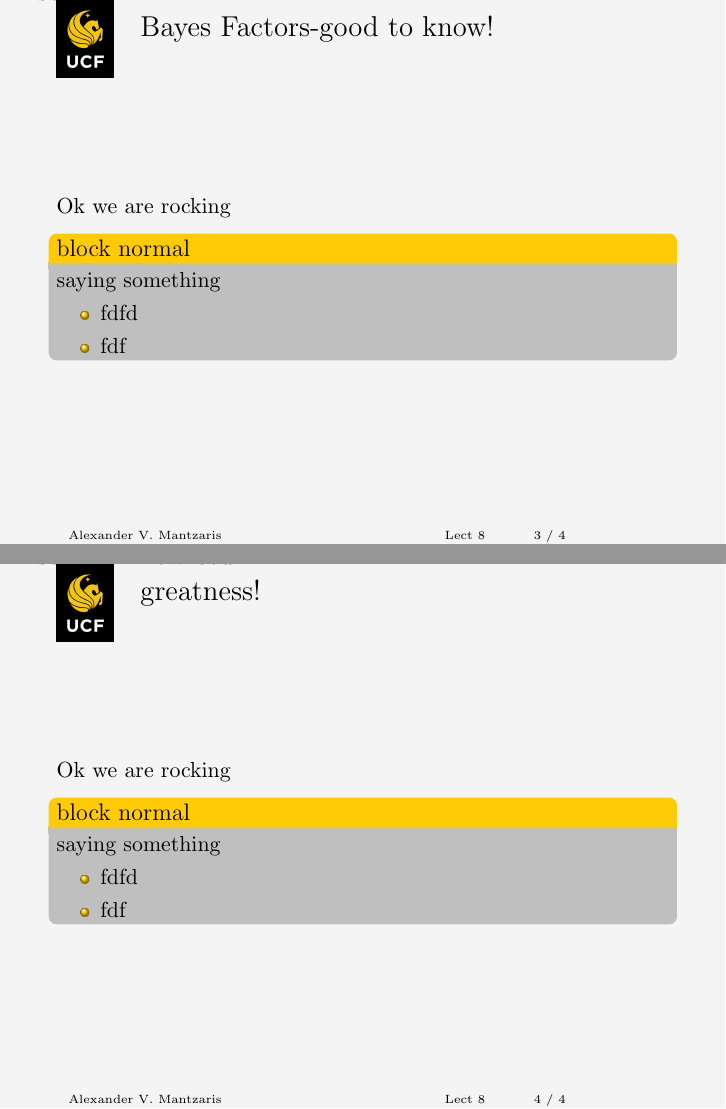
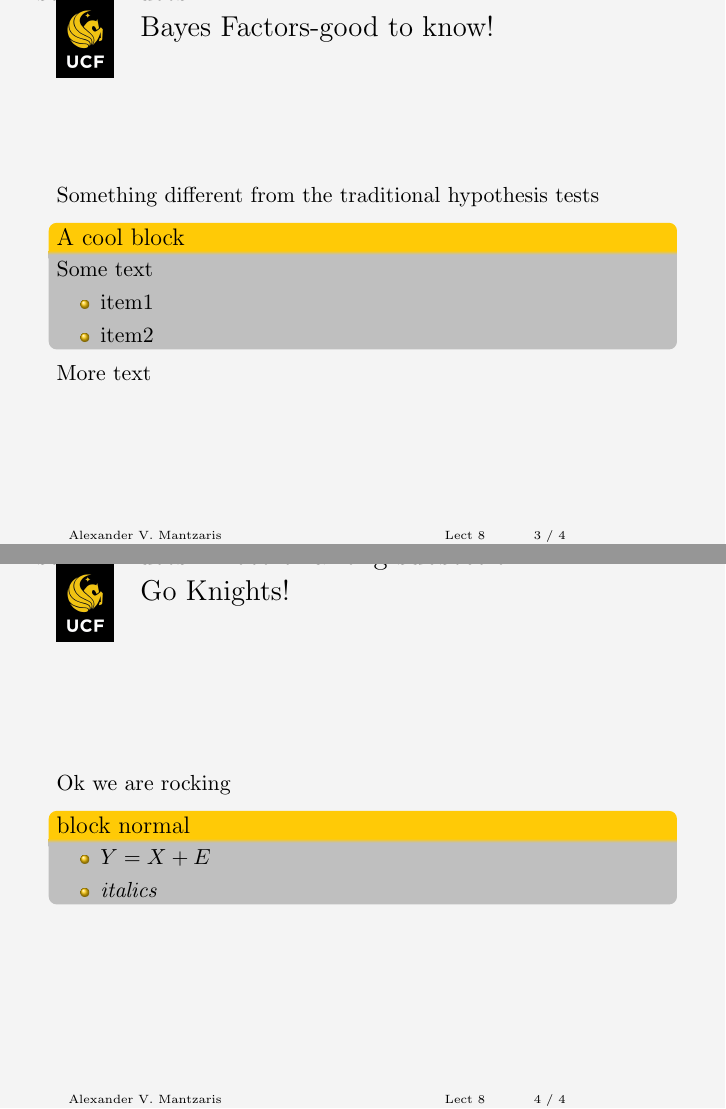
Before and after one commit to mantzaris/PegasusBeamer, LaTeX slides (try.tex): pages 3 and 4 of 4, joined at a grey line. Compiled offline with pdfLaTeX.

Commit message:
improved the example file

```diff
--- a/try.tex
+++ b/try.tex
@@ -19,30 +19,28 @@
 \tableofcontents
 \end{frame}
 
-\section{First 5 min}
+\section{First 5 minutes}
 
 \begin{frame}{Bayes Factors-good to know!}
-  Ok we are rocking
-  \begin{block}{block normal}
-    saying something
+  Something different from the traditional hypothesis tests
+  \begin{block}{A cool block}
+    Some text
     \begin{itemize}
-    \item fdfd
-    \item fdf
+    \item item1
+    \item item2
     \end{itemize}
   \end{block}
-
+  More text
 \end{frame}
 
 
-\section{First 5 min}
-\subsection{new stuff}
-\begin{frame}{greatness!}
+\subsection{A note of a long subsection}
+\begin{frame}{Go Knights!}
   Ok we are rocking
   \begin{block}{block normal}
-    saying something
     \begin{itemize}
-    \item fdfd
-    \item fdf
+    \item $Y = X + E$
+    \item \emph{italics}
     \end{itemize}
   \end{block}
 
```
